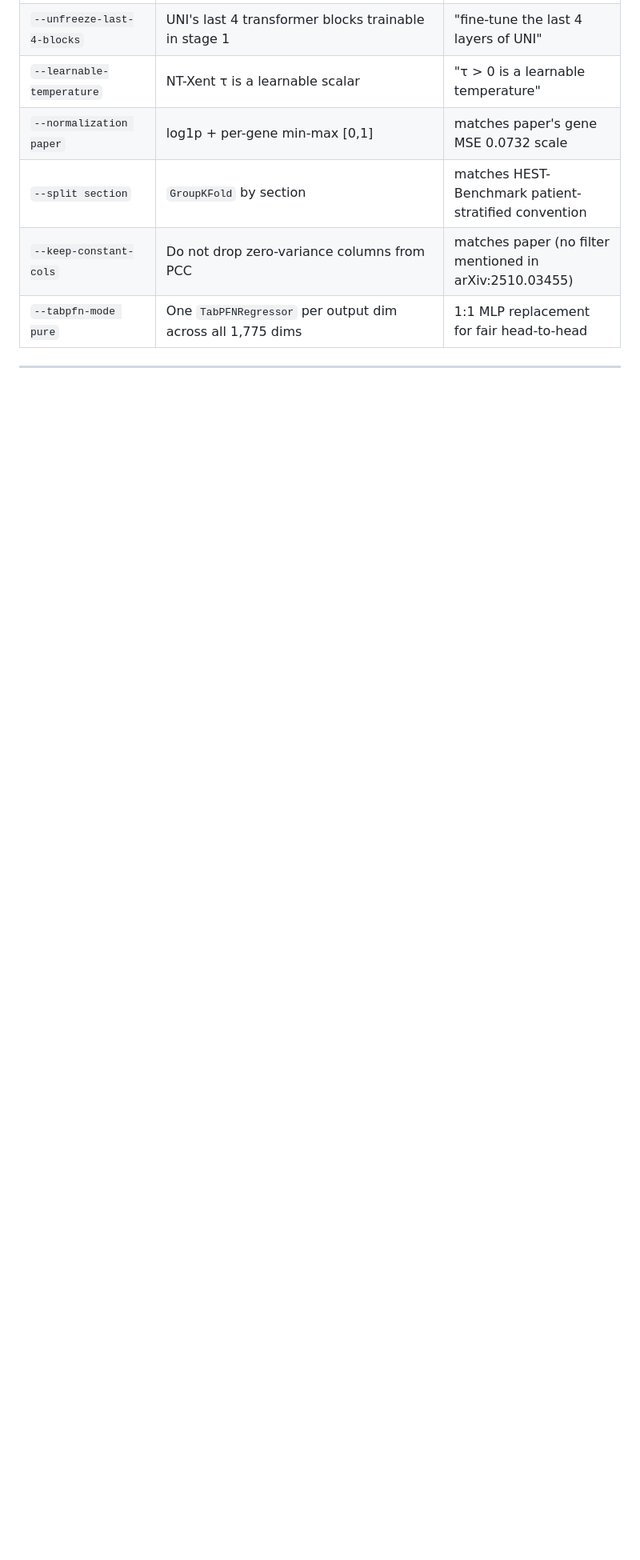
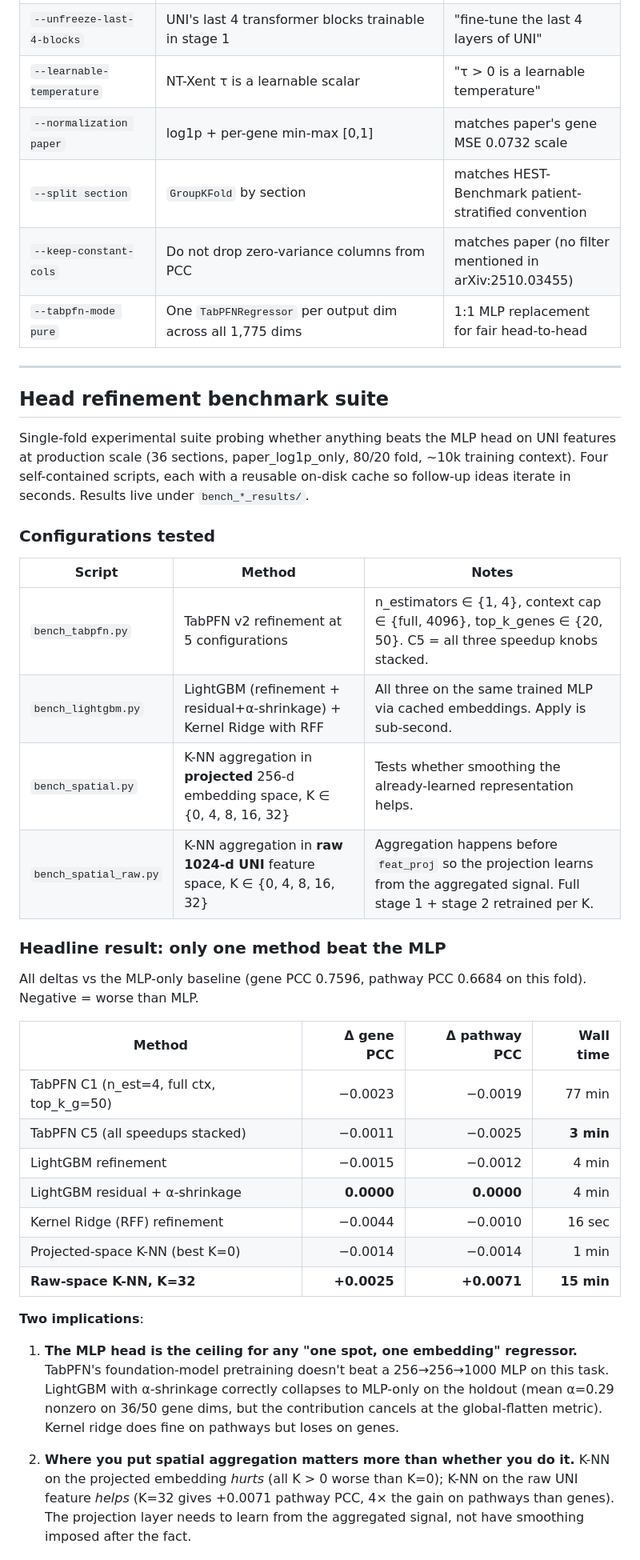
Before and after one commit to tirtho149/PeARL-TabFPN, a Markdown page: README.md, the part around one of its changes. Shown at 80% size. Drawn GitHub-style; blank space fills up the shorter version.

```diff
--- a/README.md
+++ b/README.md
@@ -297,3 +297,50 @@ For HPC submissions, see `slurm/wacv/` and `docs/WACV_PIPELINE.md`.
 
 ---
 
+## Head refinement benchmark suite
+
+Single-fold experimental suite probing whether anything beats the MLP head on
+UNI features at production scale (36 sections, paper_log1p_only, 80/20 fold,
+~10k training context). Four self-contained scripts, each with a reusable
+on-disk cache so follow-up ideas iterate in seconds. Results live under
+`bench_*_results/`.
+
+### Configurations tested
+
+| Script | Method | Notes |
+|---|---|---|
+| `bench_tabpfn.py` | TabPFN v2 refinement at 5 configurations | n_estimators ∈ {1, 4}, context cap ∈ {full, 4096}, top_k_genes ∈ {20, 50}. C5 = all three speedup knobs stacked. |
+| `bench_lightgbm.py` | LightGBM (refinement + residual+α-shrinkage) + Kernel Ridge with RFF | All three on the same trained MLP via cached embeddings. Apply is sub-second. |
+| `bench_spatial.py` | K-NN aggregation in **projected** 256-d embedding space, K ∈ {0, 4, 8, 16, 32} | Tests whether smoothing the already-learned representation helps. |
+| `bench_spatial_raw.py` | K-NN aggregation in **raw 1024-d UNI** feature space, K ∈ {0, 4, 8, 16, 32} | Aggregation happens before `feat_proj` so the projection learns from the aggregated signal. Full stage 1 + stage 2 retrained per K. |
+
+### Headline result: only one method beat the MLP
+
+All deltas vs the MLP-only baseline (gene PCC 0.7596, pathway PCC 0.6684 on
+this fold). Negative = worse than MLP.
+
+| Method | Δ gene PCC | Δ pathway PCC | Wall time |
+|---|---:|---:|---:|
+| TabPFN C1 (n_est=4, full ctx, top_k_g=50) | −0.0023 | −0.0019 | 77 min |
+| TabPFN C5 (all speedups stacked) | −0.0011 | −0.0025 | **3 min** |
+| LightGBM refinement | −0.0015 | −0.0012 | 4 min |
+| LightGBM residual + α-shrinkage | **0.0000** | **0.0000** | 4 min |
+| Kernel Ridge (RFF) refinement | −0.0044 | −0.0010 | 16 sec |
+| Projected-space K-NN (best K=0) | −0.0014 | −0.0014 | 1 min |
+| **Raw-space K-NN, K=32** | **+0.0025** | **+0.0071** | **15 min** |
+
+**Two implications**:
+
+1. **The MLP head is the ceiling for any "one spot, one embedding" regressor.**
+   TabPFN's foundation-model pretraining doesn't beat a 256→256→1000 MLP on
+   this task. LightGBM with α-shrinkage correctly collapses to MLP-only on
+   the holdout (mean α=0.29 nonzero on 36/50 gene dims, but the contribution
+   cancels at the global-flatten metric). Kernel ridge does fine on pathways
+   but loses on genes.
+
+2. **Where you put spatial aggregation matters more than whether you do it.**
+   K-NN on the projected embedding *hurts* (all K > 0 worse than K=0); K-NN on
+   the raw UNI feature *helps* (K=32 gives +0.0071 pathway PCC, 4× the gain
+   on pathways than genes). The projection layer needs to learn from the
+   aggregated signal, not have smoothing imposed after the fact.
+
```
Also changed, not shown: other parts of README.md (+35 -0 lines).
